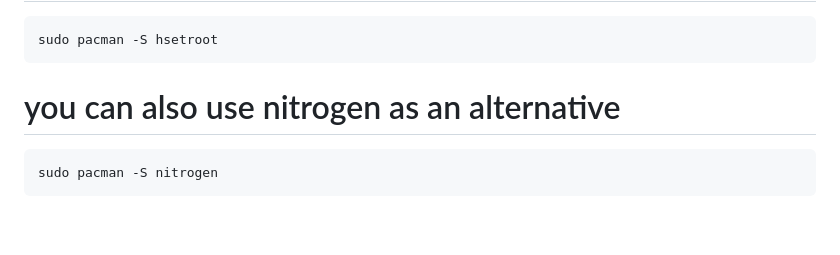
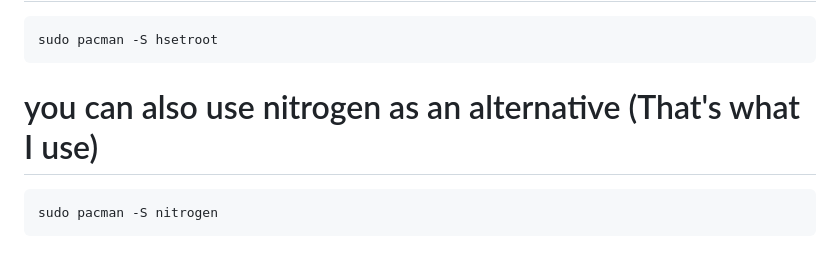
Before and after one commit to rtmotiang/GruvboxDWM, a Markdown page: README.md, the part around the change. Rendered like a GitHub page; blank space fills up the shorter version.

````diff
--- a/README.md
+++ b/README.md
@@ -107,7 +107,7 @@ sudo cp -r $HOME/GruvboxDWM/dwm.desktop /usr/share/xsessions/
 ```
 sudo pacman -S hsetroot
 ```
-# you can also use nitrogen as an alternative
+# you can also use nitrogen as an alternative (That's what I use)
 ```
 sudo pacman -S nitrogen
 ```
````
